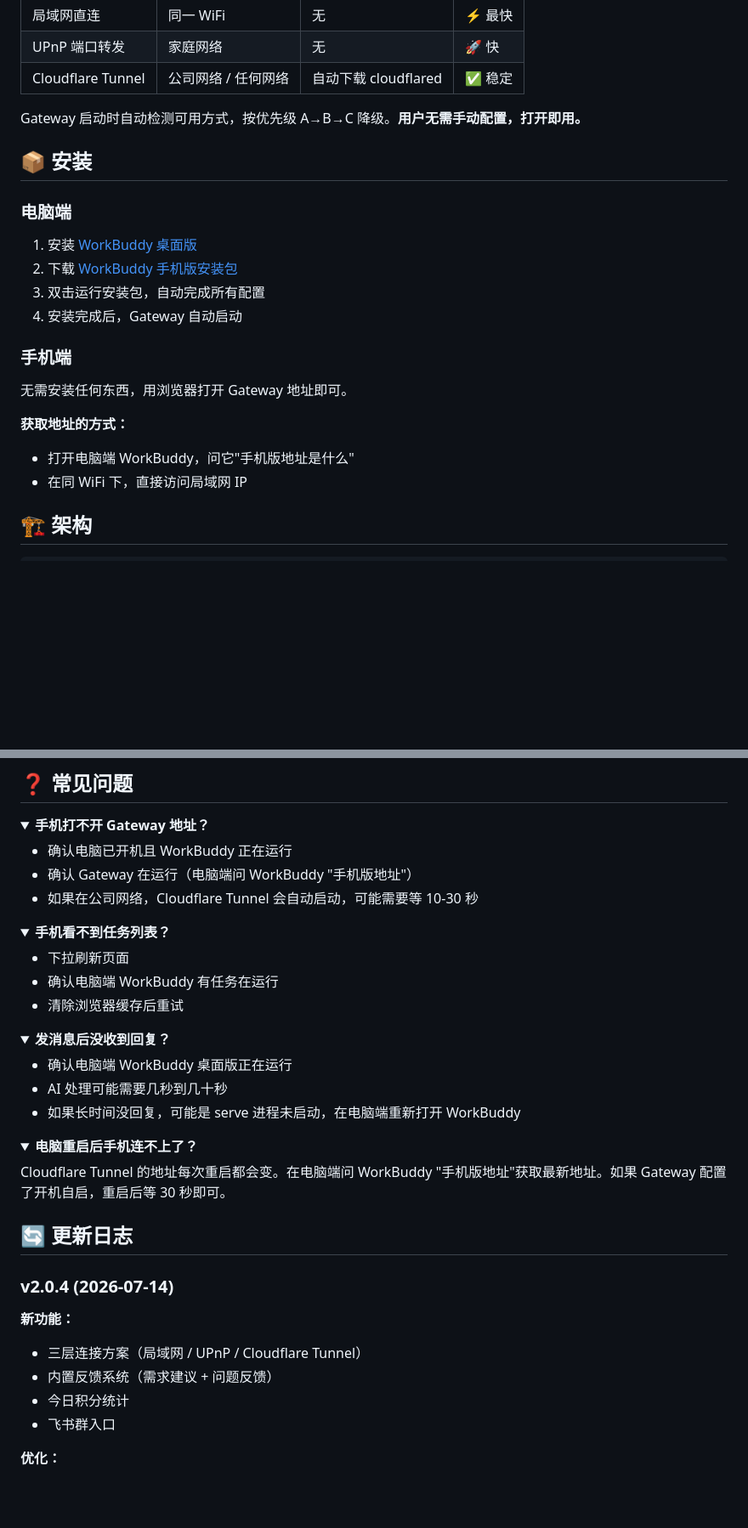
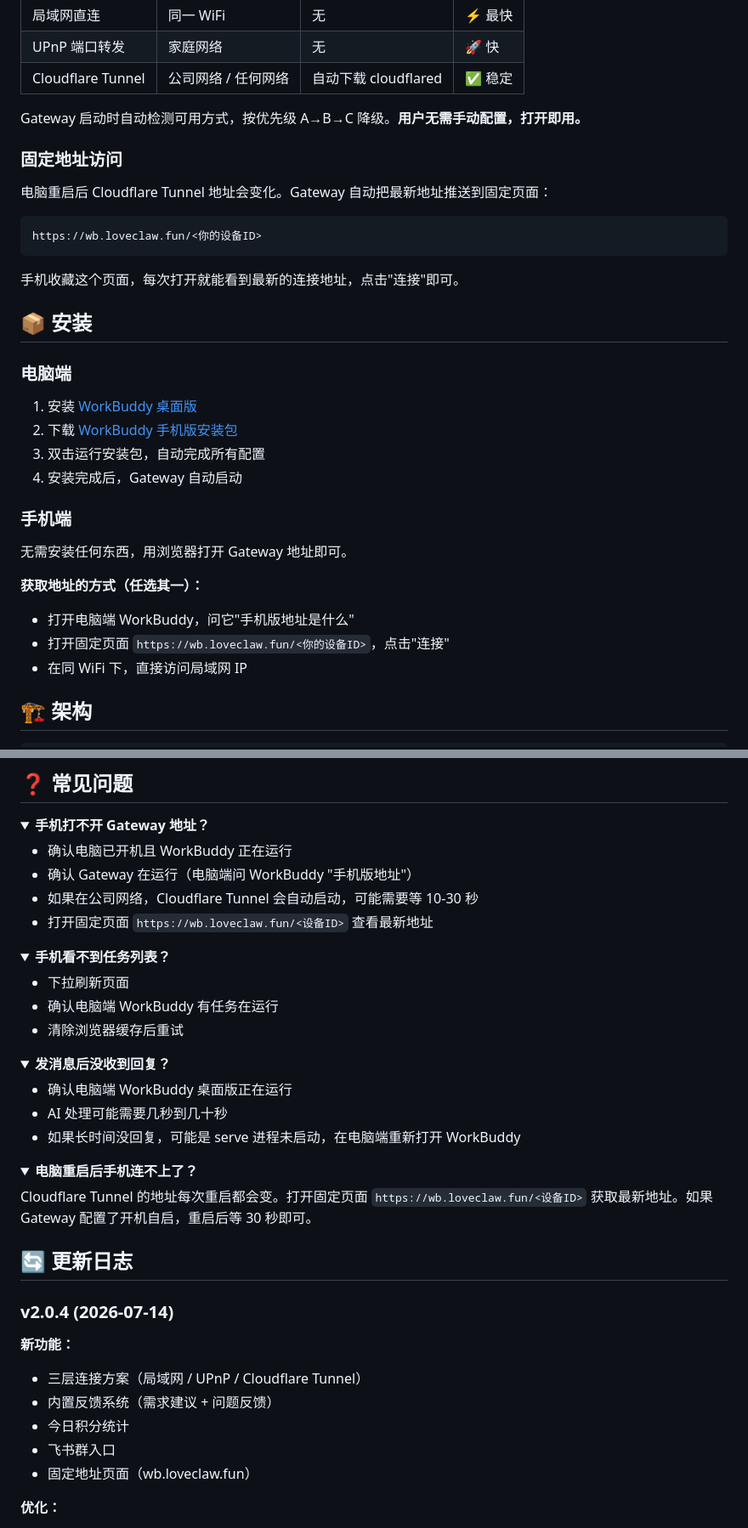
Before and after one commit to superkc2026/workbuddy-mobile, a Markdown page: README.md, 2 parts joined by grey strips. Shown at 85% size. Rendered like a GitHub page; folded sections open; blank space fills up the shorter version.

````diff
--- a/README.md
+++ b/README.md
@@ -24,6 +24,16 @@
 
 Gateway 启动时自动检测可用方式，按优先级 A→B→C 降级。**用户无需手动配置，打开即用。**
 
+### 固定地址访问
+
+电脑重启后 Cloudflare Tunnel 地址会变化。Gateway 自动把最新地址推送到固定页面：
+
+```
+https://wb.loveclaw.fun/<你的设备ID>
+```
+
+手机收藏这个页面，每次打开就能看到最新的连接地址，点击"连接"即可。
+
 ## 📦 安装
 
 ### 电脑端
@@ -37,8 +47,9 @@ Gateway 启动时自动检测可用方式，按优先级 A→B→C 降级。**
 
 无需安装任何东西，用浏览器打开 Gateway 地址即可。
 
-**获取地址的方式：**
+**获取地址的方式（任选其一）：**
 - 打开电脑端 WorkBuddy，问它"手机版地址是什么"
+- 打开固定页面 `https://wb.loveclaw.fun/<你的设备ID>`，点击"连接"
 - 在同 WiFi 下，直接访问局域网 IP
 
 ## 🏗️ 架构
@@ -92,6 +103,7 @@ Gateway 启动
 - 确认电脑已开机且 WorkBuddy 正在运行
 - 确认 Gateway 在运行（电脑端问 WorkBuddy "手机版地址"）
 - 如果在公司网络，Cloudflare Tunnel 会自动启动，可能需要等 10-30 秒
+- 打开固定页面 `https://wb.loveclaw.fun/<设备ID>` 查看最新地址
 </details>
 
 <details>
@@ -113,7 +125,7 @@ Gateway 启动
 <details>
 <summary><b>电脑重启后手机连不上了？</b></summary>
 
-Cloudflare Tunnel 的地址每次重启都会变。在电脑端问 WorkBuddy "手机版地址"获取最新地址。如果 Gateway 配置了开机自启，重启后等 30 秒即可。
+Cloudflare Tunnel 的地址每次重启都会变。打开固定页面 `https://wb.loveclaw.fun/<设备ID>` 获取最新地址。如果 Gateway 配置了开机自启，重启后等 30 秒即可。
 </details>
 
 ## 🔄 更新日志
@@ -125,6 +137,7 @@ Cloudflare Tunnel 的地址每次重启都会变。在电脑端问 WorkBuddy "
 - 内置反馈系统（需求建议 + 问题反馈）
 - 今日积分统计
 - 飞书群入口
+- 固定地址页面（wb.loveclaw.fun）
 
 **优化：**
 - node:sqlite 替代 Python（消除外部依赖）
````
Also changed, not shown: other parts of README.md (+2 -2 lines).
